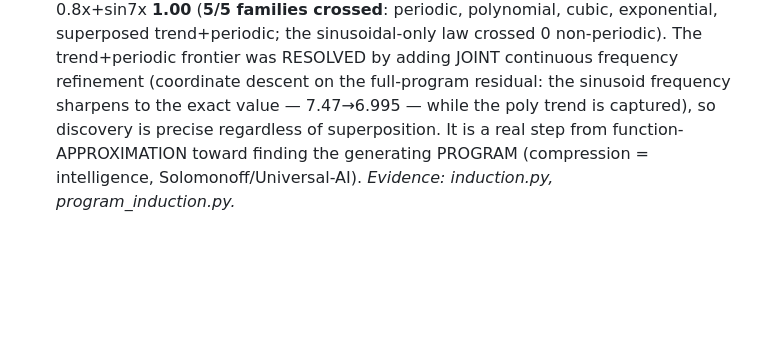
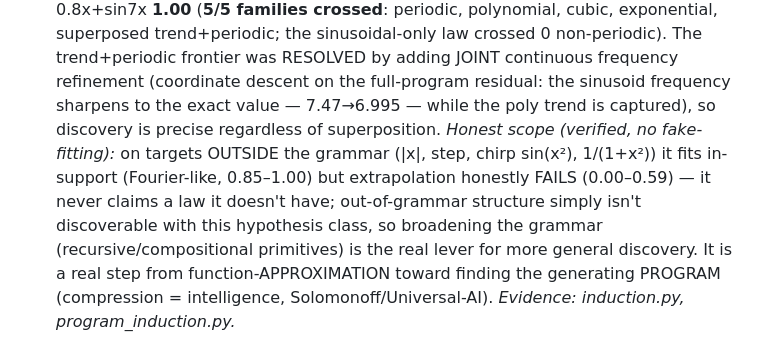
Before and after one commit to lordbasilaiassistant-sudo/recursivene, a Markdown page: notes/02-knowns.md, the part around the change. Rendered like a GitHub page; blank space fills up the shorter version.

Commit message:
knowns: induction out-of-grammar honesty — fits in-support, honestly fails to extend (no fake-fitting)
Verified: on |x|/step/chirp/1-over-(1+x^2) (outside the sin/poly/exp/gaussian grammar) induction fits
in-support (0.85-1.00) but extrapolation honestly FAILS (0.00-0.59) — it never claims a law it lacks.
Honest scope of KNOWN #25; broadening the grammar is the lever for more general discovery.

Co-Authored-By: Claude Opus 4.8 (1M context) <noreply@anthropic.com>

```diff
--- a/notes/02-knowns.md
+++ b/notes/02-knowns.md
@@ -240,7 +240,12 @@ gardener who pretends the garden is finished is lying.
     superposed trend+periodic; the sinusoidal-only law crossed 0 non-periodic). The trend+periodic
     frontier was RESOLVED by adding JOINT continuous frequency refinement (coordinate descent on the
     full-program residual: the sinusoid frequency sharpens to the exact value — 7.47→6.995 — while the
-    poly trend is captured), so discovery is precise regardless of superposition. It is a real step
+    poly trend is captured), so discovery is precise regardless of superposition. *Honest scope (verified,
+    no fake-fitting):* on targets OUTSIDE the grammar (|x|, step, chirp sin(x²), 1/(1+x²)) it fits
+    in-support (Fourier-like, 0.85–1.00) but extrapolation honestly FAILS (0.00–0.59) — it never claims a
+    law it doesn't have; out-of-grammar structure simply isn't discoverable with this hypothesis class, so
+    broadening the grammar (recursive/compositional primitives) is the real lever for more general
+    discovery. It is a real step
     from function-APPROXIMATION toward finding the generating PROGRAM (compression = intelligence,
     Solomonoff/Universal-AI). *Evidence: induction.py, program_induction.py.*
 
```
